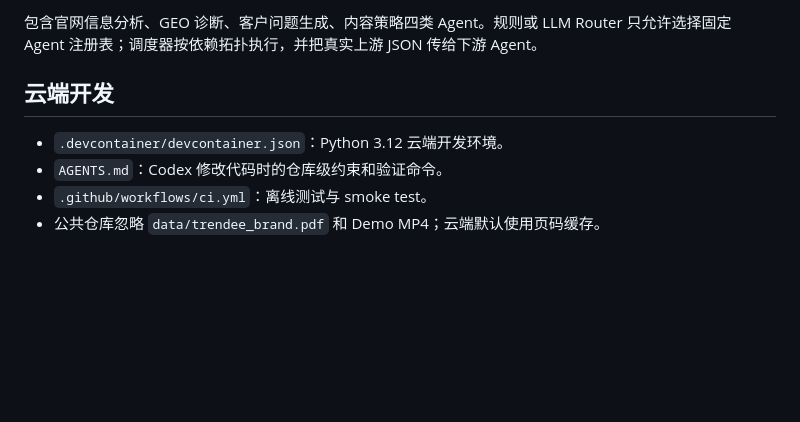
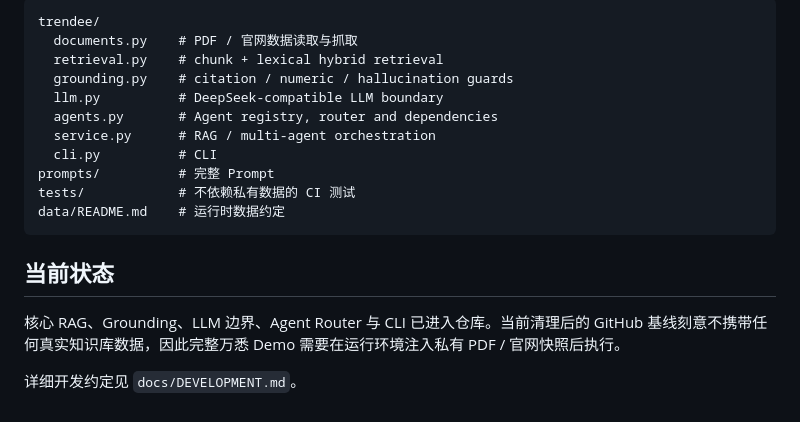
Before and after one commit to chromiii/WANXI-RAG, a Markdown page: README.md, the part around one of its changes. GitHub-like rendering; blank space fills up the shorter version.

Commit message:
docs: align repository with private runtime data

````diff
--- a/README.md
+++ b/README.md
@@ -69,9 +83,20 @@ python -m unittest discover -s tests -v
 
-包含官网信息分析、GEO 诊断、客户问题生成、内容策略四类 Agent。规则或 LLM Router 只允许选择固定 Agent 注册表；调度器按依赖拓扑执行，并把真实上游 JSON 传给下游 Agent。
+```text
+trendee/
+  documents.py    # PDF / 官网数据读取与抓取
+  retrieval.py    # chunk + lexical hybrid retrieval
+  grounding.py    # citation / numeric / hallucination guards
+  llm.py          # DeepSeek-compatible LLM boundary
+  agents.py       # Agent registry, router and dependencies
+  service.py      # RAG / multi-agent orchestration
+  cli.py          # CLI
+prompts/          # 完整 Prompt
+tests/            # 不依赖私有数据的 CI 测试
+data/README.md    # 运行时数据约定
+```
 
-## 云端开发
+## 当前状态
 
-- `.devcontainer/devcontainer.json`：Python 3.12 云端开发环境。
-- `AGENTS.md`：Codex 修改代码时的仓库级约束和验证命令。
-- `.github/workflows/ci.yml`：离线测试与 smoke test。
-- 公共仓库忽略 `data/trendee_brand.pdf` 和 Demo MP4；云端默认使用页码缓存。
+核心 RAG、Grounding、LLM 边界、Agent Router 与 CLI 已进入仓库。当前清理后的 GitHub 基线刻意不携带任何真实知识库数据，因此完整万悉 Demo 需要在运行环境注入私有 PDF / 官网快照后执行。
+
+详细开发约定见 `docs/DEVELOPMENT.md`。
````
Also changed, not shown: other parts of README.md (+58 -44 lines).
